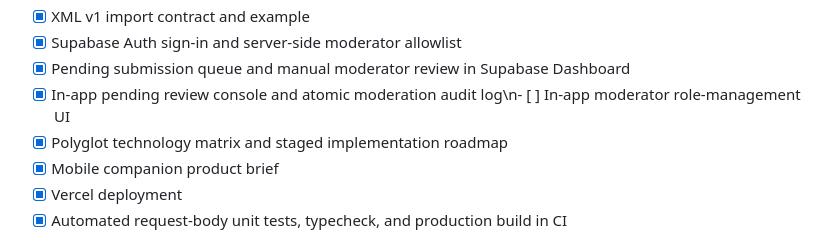
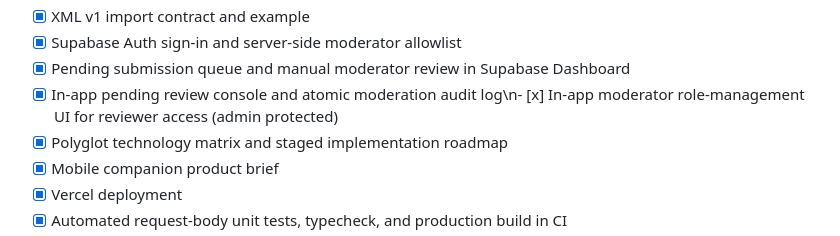
Before and after one commit to Hanzet22/FurFinder, a Markdown page: README.md, the part around the change. GitHub-like rendering.

Commit message:
docs: mark moderator access UI implemented

```diff
--- a/README.md
+++ b/README.md
@@ -49,7 +49,7 @@ npm run dev
 - [x] XML v1 import contract and example
 - [x] Supabase Auth sign-in and server-side moderator allowlist
 - [x] Pending submission queue and manual moderator review in Supabase Dashboard
-- [x] In-app pending review console and atomic moderation audit log\n- [ ] In-app moderator role-management UI
+- [x] In-app pending review console and atomic moderation audit log\n- [x] In-app moderator role-management UI for reviewer access (admin protected)
 - [x] Polyglot technology matrix and staged implementation roadmap
 - [x] Mobile companion product brief
 - [x] Vercel deployment
```
